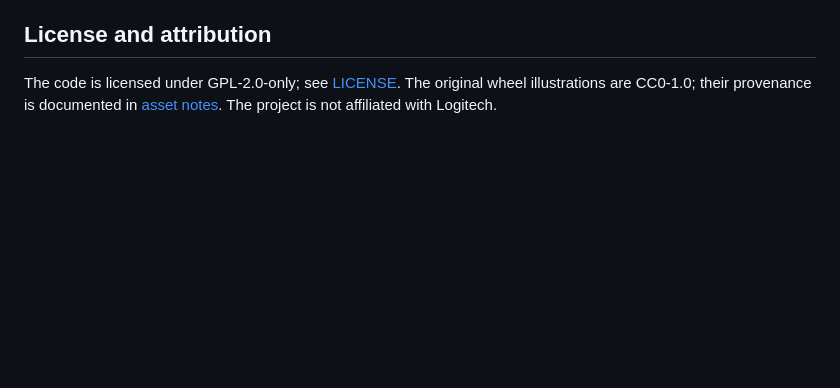
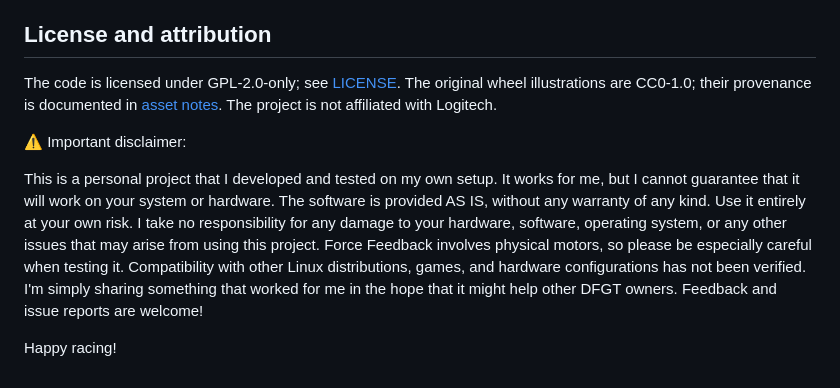
Before and after one commit to mangojambo/dfgt-bridge, a Markdown page: README.md, the part around the change. Rendered like a GitHub page; blank space fills up the shorter version.

Commit message:
Include important disclaimer in README
Added a disclaimer about project usage and risks.

```diff
--- a/README.md
+++ b/README.md
@@ -143,3 +143,15 @@ See [known limitations](docs/LIMITATIONS.md) for the release checklist and valid
 ## License and attribution
 
 The code is licensed under GPL-2.0-only; see [LICENSE](LICENSE). The original wheel illustrations are CC0-1.0; their provenance is documented in [asset notes](src/dfgt_bridge/assets/README.md). The project is not affiliated with Logitech.
+
+⚠️ Important disclaimer:
+
+This is a personal project that I developed and tested on my own setup. It works for me, but I cannot guarantee that it will work on your system or hardware.
+The software is provided AS IS, without any warranty of any kind.
+Use it entirely at your own risk. I take no responsibility for any damage to your hardware, software, operating system, or any other issues that may arise from using this project.
+Force Feedback involves physical motors, so please be especially careful when testing it.
+Compatibility with other Linux distributions, games, and hardware configurations has not been verified.
+I'm simply sharing something that worked for me in the hope that it might help other DFGT owners.
+Feedback and issue reports are welcome!
+
+Happy racing!
```
